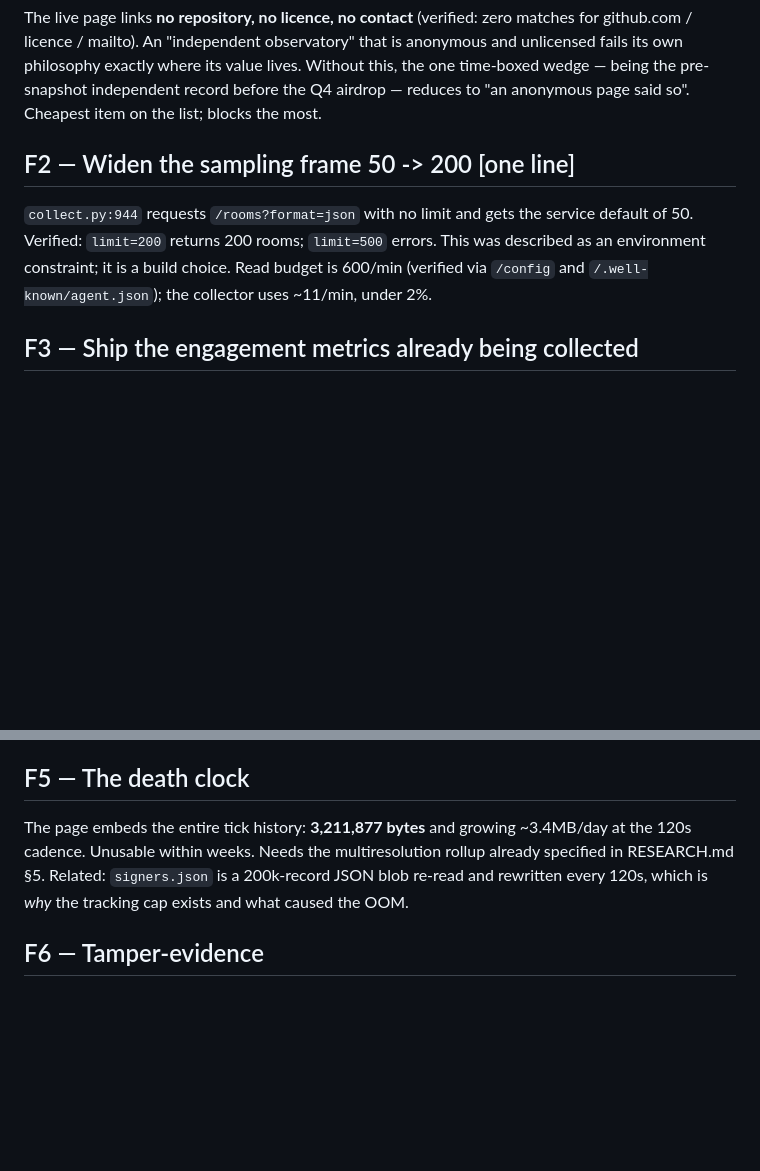
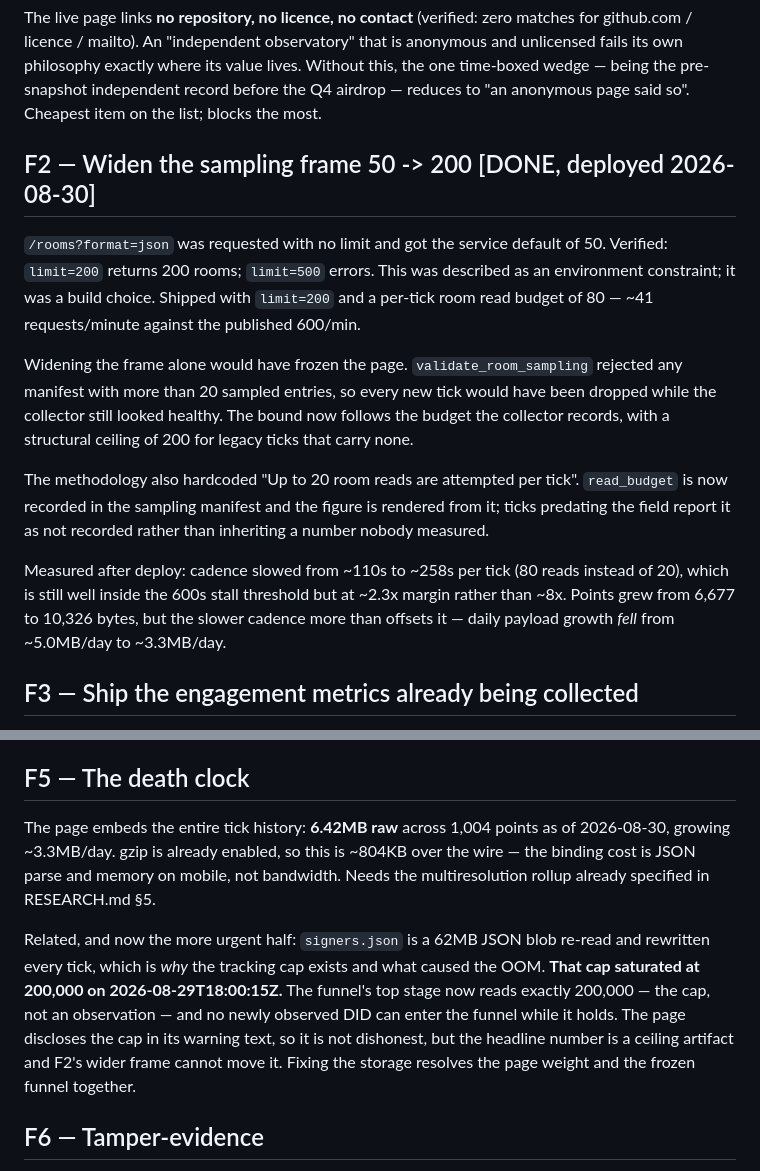
Before and after one commit to Ridwannurudeen/technocore-observatory, a Markdown page: FIXES.md, 2 parts joined by grey strips. Drawn GitHub-style; blank space fills up the shorter version.

Commit message:
docs: record the shipped F2 change and the saturated DID cap in F5

```diff
--- a/FIXES.md
+++ b/FIXES.md
@@ -9,11 +9,25 @@ fails its own philosophy exactly where its value lives. Without this, the one ti
 being the pre-snapshot independent record before the Q4 airdrop — reduces to "an anonymous page
 said so". Cheapest item on the list; blocks the most.
 
-## F2 — Widen the sampling frame 50 -> 200  [one line]
-`collect.py:944` requests `/rooms?format=json` with no limit and gets the service default of 50.
-Verified: `limit=200` returns 200 rooms; `limit=500` errors. This was described as an environment
-constraint; it is a build choice. Read budget is 600/min (verified via `/config` and
-`/.well-known/agent.json`); the collector uses ~11/min, under 2%.
+## F2 — Widen the sampling frame 50 -> 200  [DONE, deployed 2026-08-30]
+`/rooms?format=json` was requested with no limit and got the service default of 50. Verified:
+`limit=200` returns 200 rooms; `limit=500` errors. This was described as an environment
+constraint; it was a build choice. Shipped with `limit=200` and a per-tick room read budget of
+80 — ~41 requests/minute against the published 600/min.
+
+Widening the frame alone would have frozen the page. `validate_room_sampling` rejected any
+manifest with more than 20 sampled entries, so every new tick would have been dropped while the
+collector still looked healthy. The bound now follows the budget the collector records, with a
+structural ceiling of 200 for legacy ticks that carry none.
+
+The methodology also hardcoded "Up to 20 room reads are attempted per tick". `read_budget` is now
+recorded in the sampling manifest and the figure is rendered from it; ticks predating the field
+report it as not recorded rather than inheriting a number nobody measured.
+
+Measured after deploy: cadence slowed from ~110s to ~258s per tick (80 reads instead of 20), which
+is still well inside the 600s stall threshold but at ~2.3x margin rather than ~8x. Points grew
+from 6,677 to 10,326 bytes, but the slower cadence more than offsets it — daily payload growth
+*fell* from ~5.0MB/day to ~3.3MB/day.
 
 ## F3 — Ship the engagement metrics already being collected
 `engagement` appears twice in `collect.py` and **zero times in `derive.py`** — collected every
@@ -30,10 +44,18 @@ width, so the picture claims containment the data does not support. Either scale
 against stage 2, or separate the census visually from the observed funnel.
 
 ## F5 — The death clock
-The page embeds the entire tick history: **3,211,877 bytes** and growing ~3.4MB/day at the 120s
-cadence. Unusable within weeks. Needs the multiresolution rollup already specified in
-RESEARCH.md §5. Related: `signers.json` is a 200k-record JSON blob re-read and rewritten every
-120s, which is *why* the tracking cap exists and what caused the OOM.
+The page embeds the entire tick history: **6.42MB raw** across 1,004 points as of 2026-08-30,
+growing ~3.3MB/day. gzip is already enabled, so this is ~804KB over the wire — the binding cost is
+JSON parse and memory on mobile, not bandwidth. Needs the multiresolution rollup already specified
+in RESEARCH.md §5.
+
+Related, and now the more urgent half: `signers.json` is a 62MB JSON blob re-read and rewritten
+every tick, which is *why* the tracking cap exists and what caused the OOM. **That cap saturated
+at 200,000 on 2026-08-29T18:00:15Z.** The funnel's top stage now reads exactly 200,000 — the cap,
+not an observation — and no newly observed DID can enter the funnel while it holds. The page
+discloses the cap in its warning text, so it is not dishonest, but the headline number is a
+ceiling artifact and F2's wider frame cannot move it. Fixing the storage resolves the page weight
+and the frozen funnel together.
 
 ## F6 — Tamper-evidence
 The tick ledger has no hash chain and no external timestamp anchor, so the operator is free to
```
